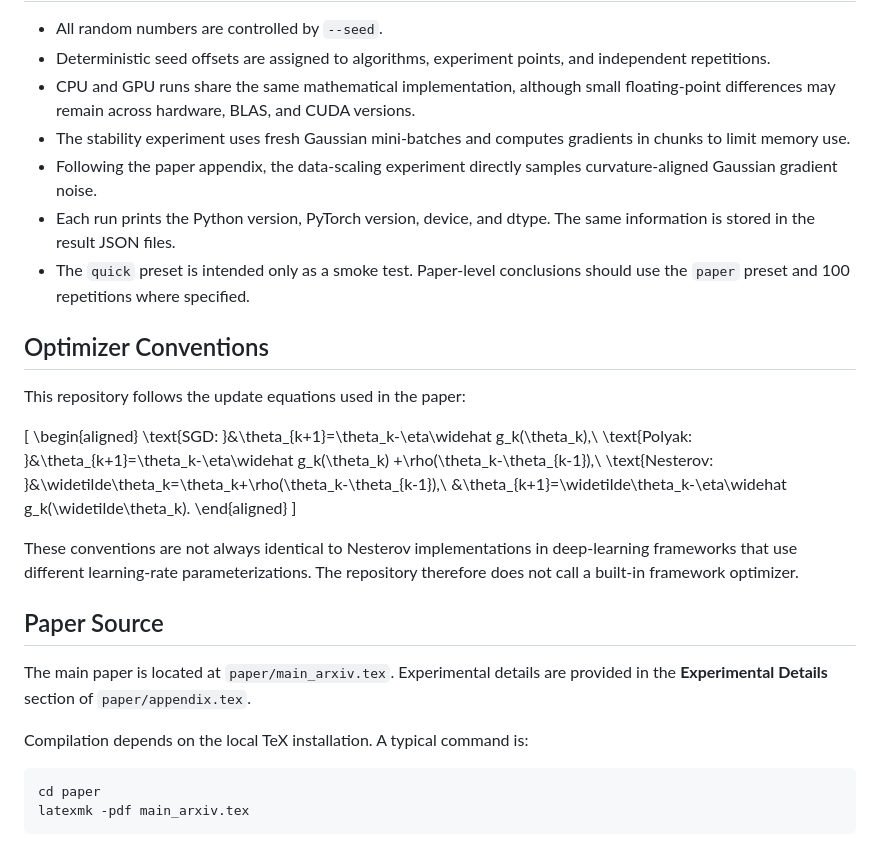
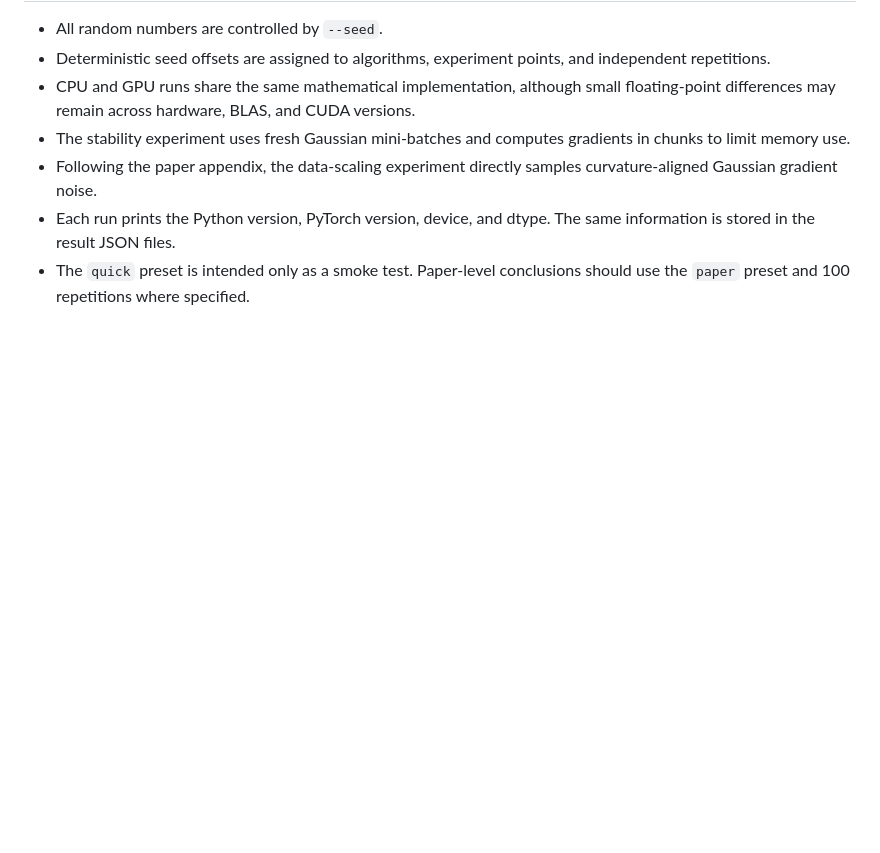
Before and after one commit to alexhuang13/Momentum_scaling, a Markdown page: README.md, the part around one of its changes. GitHub-like rendering; blank space fills up the shorter version.

````diff
--- a/README.md
+++ b/README.md
@@ -185,30 +143,3 @@ MPS has limited support for `float64`. Therefore, `--dtype auto` selects `float3
 - Following the paper appendix, the data-scaling experiment directly samples curvature-aligned Gaussian gradient noise.
 - Each run prints the Python version, PyTorch version, device, and dtype. The same information is stored in the result JSON files.
 - The `quick` preset is intended only as a smoke test. Paper-level conclusions should use the `paper` preset and 100 repetitions where specified.
-
-## Optimizer Conventions
-
-This repository follows the update equations used in the paper:
-
-\[
-\begin{aligned}
-\text{SGD: }&\theta_{k+1}=\theta_k-\eta\widehat g_k(\theta_k),\\
-\text{Polyak: }&\theta_{k+1}=\theta_k-\eta\widehat g_k(\theta_k)
-+\rho(\theta_k-\theta_{k-1}),\\
-\text{Nesterov: }&\widetilde\theta_k=\theta_k+\rho(\theta_k-\theta_{k-1}),\\
-&\theta_{k+1}=\widetilde\theta_k-\eta\widehat g_k(\widetilde\theta_k).
-\end{aligned}
-\]
-
-These conventions are not always identical to Nesterov implementations in deep-learning frameworks that use different learning-rate parameterizations. The repository therefore does not call a built-in framework optimizer.
-
-## Paper Source
-
-The main paper is located at `paper/main_arxiv.tex`. Experimental details are provided in the **Experimental Details** section of `paper/appendix.tex`.
-
-Compilation depends on the local TeX installation. A typical command is:
-
-```bash
-cd paper
-latexmk -pdf main_arxiv.tex
-```
````
Also changed, not shown: other parts of README.md (+0 -42 lines).
